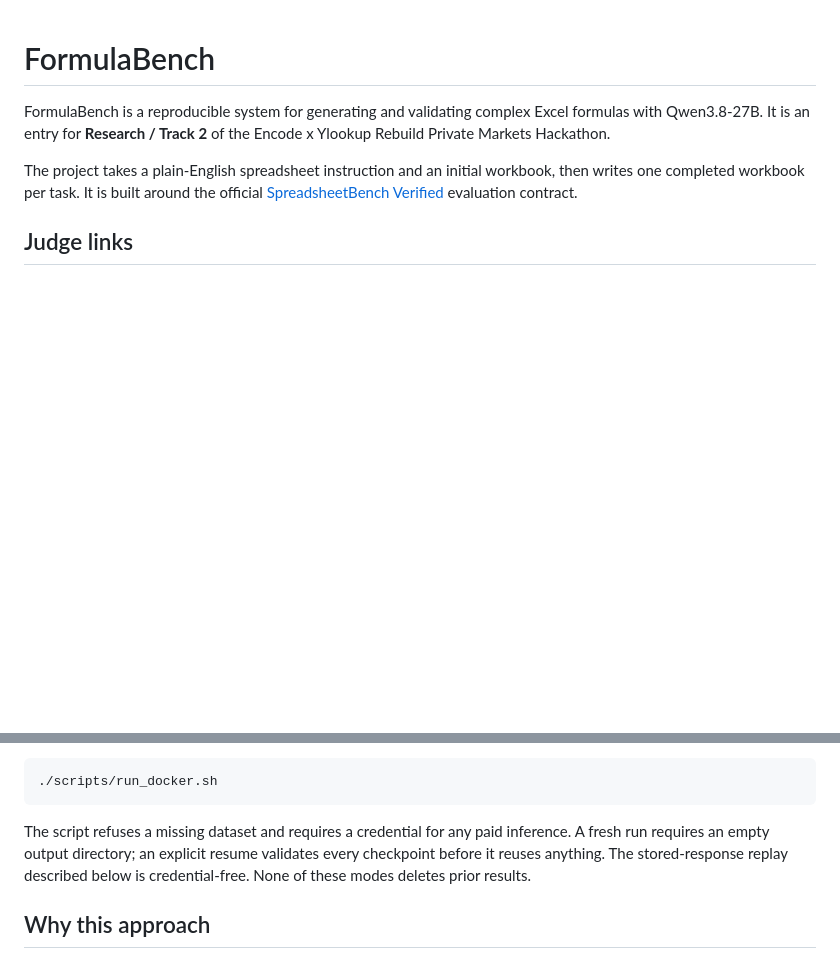
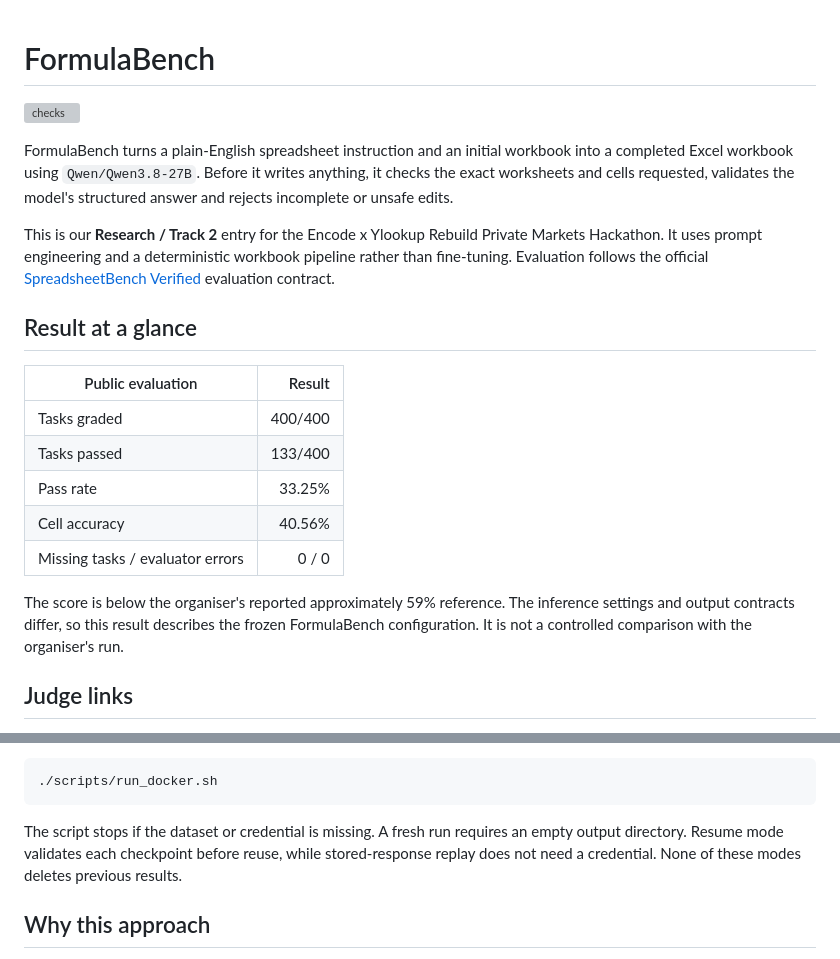
Before and after one commit to MasteraSnackin/FormulaBench, a Markdown page: README.md, 2 parts joined by grey strips. Rendered like a GitHub page; blank space fills up the shorter version; grey boxes are pictures that could not be loaded.

Commit message:
Improve judge-facing README

````diff
--- a/README.md
+++ b/README.md
@@ -1,13 +1,31 @@
 # FormulaBench
 
-FormulaBench is a reproducible system for generating and validating complex Excel formulas
-with Qwen3.8-27B. It is an entry for **Research / Track 2** of the Encode x Ylookup Rebuild
-Private Markets Hackathon.
+[![checks](https://github.com/MasteraSnackin/FormulaBench/actions/workflows/ci.yml/badge.svg)](https://github.com/MasteraSnackin/FormulaBench/actions/workflows/ci.yml)
 
-The project takes a plain-English spreadsheet instruction and an initial workbook, then writes
-one completed workbook per task. It is built around the official
+FormulaBench turns a plain-English spreadsheet instruction and an initial workbook into a
+completed Excel workbook using `Qwen/Qwen3.8-27B`. Before it writes anything, it checks the exact
+worksheets and cells requested, validates the model's structured answer and rejects incomplete or
+unsafe edits.
+
+This is our **Research / Track 2** entry for the Encode x Ylookup Rebuild Private Markets
+Hackathon. It uses prompt engineering and a deterministic workbook pipeline rather than
+fine-tuning. Evaluation follows the official
 [SpreadsheetBench Verified](https://huggingface.co/datasets/KAKA22/SpreadsheetBench) evaluation
 contract.
+
+## Result at a glance
+
+| Public evaluation | Result |
+| --- | ---: |
+| Tasks graded | 400/400 |
+| Tasks passed | 133/400 |
+| Pass rate | 33.25% |
+| Cell accuracy | 40.56% |
+| Missing tasks / evaluator errors | 0 / 0 |
+
+The score is below the organiser's reported approximately 59% reference. The inference settings
+and output contracts differ, so this result describes the frozen FormulaBench configuration. It
+is not a controlled comparison with the organiser's run.
 
 ## Judge links
 
@@ -26,10 +74,9 @@ containerised run is:
 ./scripts/run_docker.sh
 ```
 
-The script refuses a missing dataset and requires a credential for any paid inference. A fresh
-run requires an empty output directory; an explicit resume validates every checkpoint before it
-reuses anything. The stored-response replay described below is credential-free. None of these
-modes deletes prior results.
+The script stops if the dataset or credential is missing. A fresh run requires an empty output
+directory. Resume mode validates each checkpoint before reuse, while stored-response replay does
+not need a credential. None of these modes deletes previous results.
 
 ## Why this approach
 
````
Also changed, not shown: other parts of README.md (+32 -2 lines).
